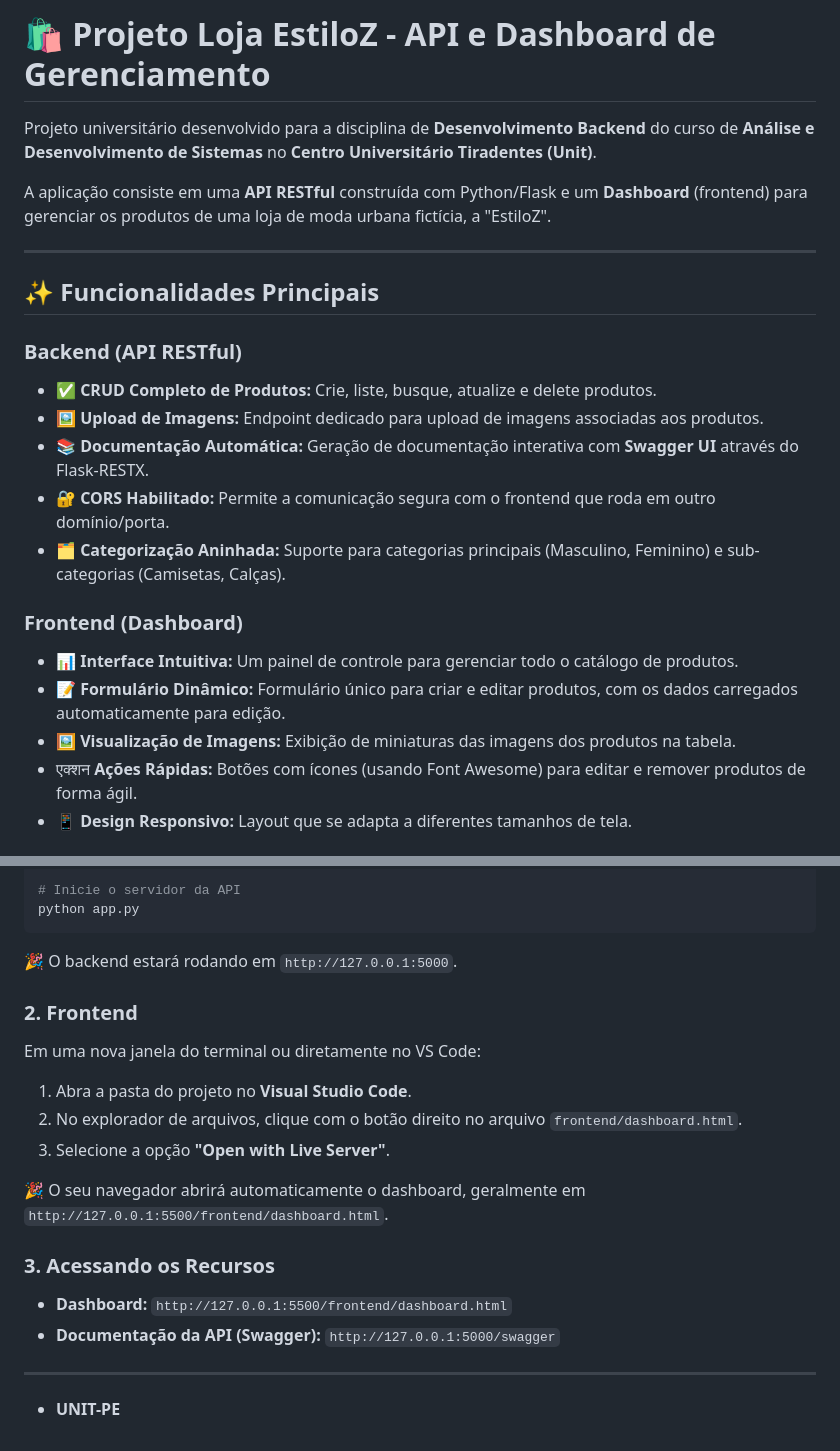
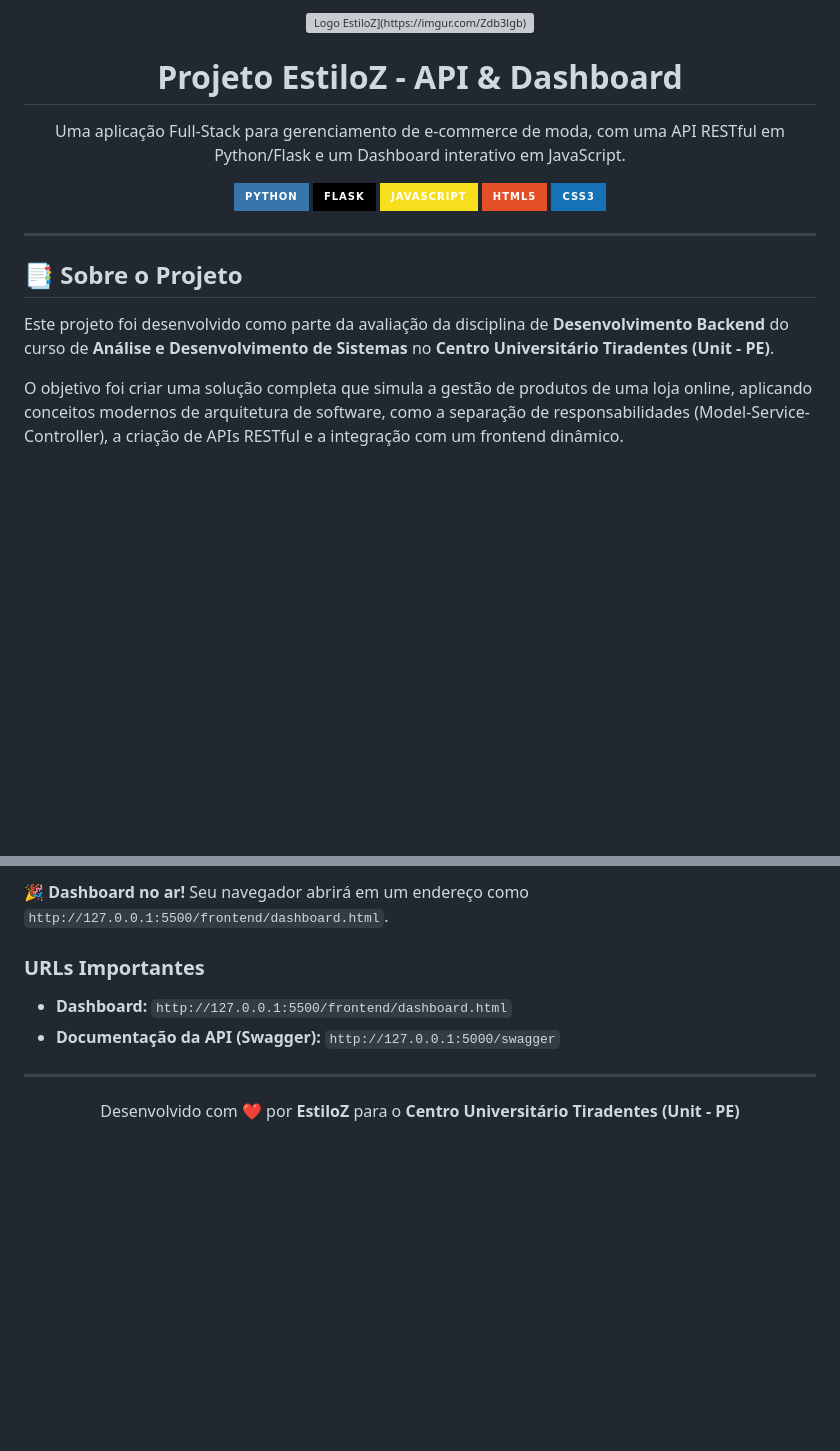
Before and after one commit to m4lf0r/EstiloZPythonAPI, a Markdown page: README.md, 2 parts joined by grey strips. Rendered like a GitHub page; badges without logos; blank space fills up the shorter version; grey boxes are pictures that could not be loaded.

````diff
--- a/README.md
+++ b/README.md
@@ -1,26 +1,21 @@
-# 🛍️ Projeto Loja EstiloZ - API e Dashboard de Gerenciamento
-
-Projeto universitário desenvolvido para a disciplina de **Desenvolvimento Backend** do curso de **Análise e Desenvolvimento de Sistemas** no **Centro Universitário Tiradentes (Unit)**.
-
-A aplicação consiste em uma **API RESTful** construída com Python/Flask e um **Dashboard** (frontend) para gerenciar os produtos de uma loja de moda urbana fictícia, a "EstiloZ".
-
- <!-- Substitua pela URL de uma imagem do seu projeto -->
+<div align="center">
+  <img src="https://i.imgur.com/Zdb3lgb.jpeg" width="150" alt="Logo EstiloZ](https://imgur.com/Zdb3lgb)">
+  <h1>Projeto EstiloZ - API & Dashboard</h1>
+  <p>Uma aplicação Full-Stack para gerenciamento de e-commerce de moda, com uma API RESTful em Python/Flask e um Dashboard interativo em JavaScript.</p>
+  <p>
+    <img src="https://img.shields.io/badge/Python-3776AB?style=for-the-badge&logo=python&logoColor=white" alt="Python">
+    <img src="https://img.shields.io/badge/Flask-000000?style=for-the-badge&logo=flask&logoColor=white" alt="Flask">
+    <img src="https://img.shields.io/badge/JavaScript-F7DF1E?style=for-the-badge&logo=javascript&logoColor=black" alt="JavaScript">
+    <img src="https://img.shields.io/badge/HTML5-E34F26?style=for-the-badge&logo=html5&logoColor=white" alt="HTML5">
+    <img src="https://img.shields.io/badge/CSS3-1572B6?style=for-the-badge&logo=css3&logoColor=white" alt="CSS3">
+  </p>
+</div>
 
 ---
 
-## ✨ Funcionalidades Principais
+## 📑 Sobre o Projeto
 
-### Backend (API RESTful)
-- ✅ **CRUD Completo de Produtos:** Crie, liste, busque, atualize e delete produtos.
-- 🖼️ **Upload de Imagens:** Endpoint dedicado para upload de imagens associadas aos produtos.
-- 📚 **Documentação Automática:** Geração de documentação interativa com **Swagger UI** através do Flask-RESTX.
-- 🔐 **CORS Habilitado:** Permite a comunicação segura com o frontend que roda em outro domínio/porta.
-- 🗂️ **Categorização Aninhada:** Suporte para categorias principais (Masculino, Feminino) e sub-categorias (Camisetas, Calças).
+Este projeto foi desenvolvido como parte da avaliação da disciplina de **Desenvolvimento Backend** do curso de **Análise e Desenvolvimento de Sistemas** no **Centro Universitário Tiradentes (Unit - PE)**.
 
-### Frontend (Dashboard)
-- 📊 **Interface Intuitiva:** Um painel de controle para gerenciar todo o catálogo de produtos.
-- 📝 **Formulário Dinâmico:** Formulário único para criar e editar produtos, com os dados carregados automaticamente para edição.
-- 🖼️ **Visualização de Imagens:** Exibição de miniaturas das imagens dos produtos na tabela.
--  एक्शन **Ações Rápidas:** Botões com ícones (usando Font Awesome) para editar e remover produtos de forma ágil.
-- 📱 **Design Responsivo:** Layout que se adapta a diferentes tamanhos de tela.
+O objetivo foi criar uma solução completa que simula a gestão de produtos de uma loja online, aplicando conceitos modernos de arquitetura de software, como a separação de responsabilidades (Model-Service-Controller), a criação de APIs RESTful e a integração com um frontend dinâmico.
 
@@ -67,25 +104,12 @@ pip install flask flask-restx flask-cors
 
-# Inicie o servidor da API
-python app.py
-```
-🎉 O backend estará rodando em `http://127.0.0.1:5000`.
+🎉 **Dashboard no ar!** Seu navegador abrirá em um endereço como `http://127.0.0.1:5500/frontend/dashboard.html`.
 
-### 2. Frontend
-
-Em uma nova janela do terminal ou diretamente no VS Code:
-
-1.  Abra a pasta do projeto no **Visual Studio Code**.
-2.  No explorador de arquivos, clique com o botão direito no arquivo `frontend/dashboard.html`.
-3.  Selecione a opção **"Open with Live Server"**.
-
-🎉 O seu navegador abrirá automaticamente o dashboard, geralmente em `http://127.0.0.1:5500/frontend/dashboard.html`.
-
-### 3. Acessando os Recursos
-
+### URLs Importantes
 -   **Dashboard:** `http://127.0.0.1:5500/frontend/dashboard.html`
 -   **Documentação da API (Swagger):** `http://127.0.0.1:5000/swagger`
 
 ---
 
-
--   **UNIT-PE**
+<div align="center">
+  <p>Desenvolvido com ❤️ por <strong>EstiloZ</strong> para o <strong>Centro Universitário Tiradentes (Unit - PE)</strong></p>
+</div>
````
Also changed, not shown: other parts of README.md (+70 -28 lines).
